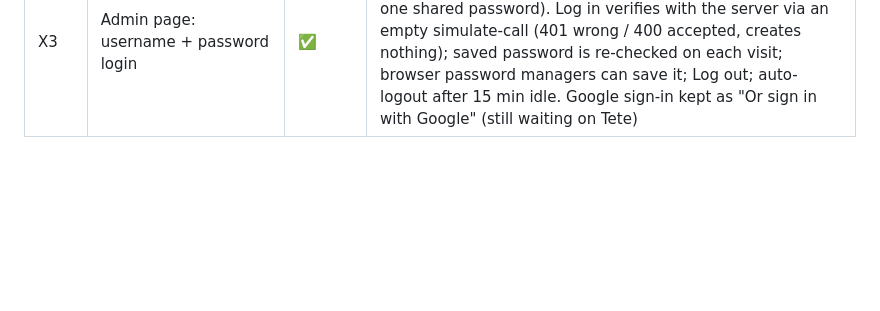
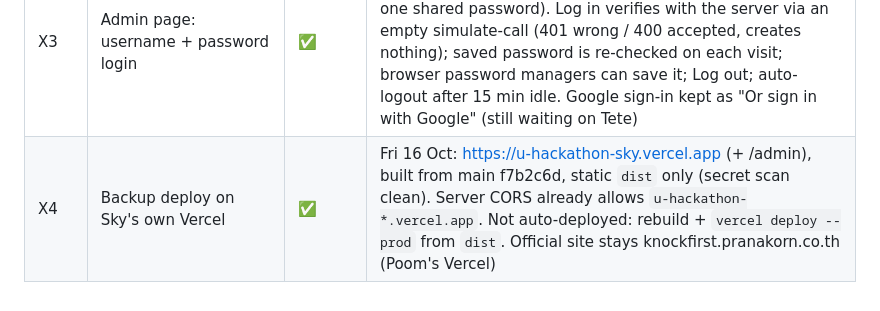
Before and after one commit to poomp5/knockfirst, a Markdown page: docs/progress/sky.md, the part around the change. GitHub-like rendering; blank space fills up the shorter version.

Commit message:
docs: sky progress, backup deploy on own Vercel
Co-Authored-By: Claude Opus 5.5 <noreply@anthropic.com>
Claude-Session: https://claude.ai/code/session_015UxJS2WJD1xhpD2aHbFjd1

```diff
--- a/docs/progress/sky.md
+++ b/docs/progress/sky.md
@@ -23,3 +23,4 @@ Legend: ✅ done · 🟡 in progress · ❌ not started
 | X2 | Admin page: Google sign-in + auto-lock | 🟡 | Web: "Sign in with Google" (own named Firebase app, so the inbox's anonymous session is untouched), token kept as fallback, Google sign-in forgets any saved token, auto-lock after 15 min idle. Server check `src/ai/adminAuth.ts` (Google provider + verified email + `ADMIN_EMAILS`), 10/10 tests (`npx tsx src/ai/eval/adminAuth.test.ts`). **Waiting on Tete:** enable Google provider in Firebase Auth, wire `adminEmailFromRequest` into `requireAdmin`, set `ADMIN_EMAILS` on Railway |
 | H1 | Deploy watch + loose ends (Fri 16 Oct) | 🟡 | main 084dba9: Vercel status "Deployment was blocked"; live bundle has no "Log in" / "Or sign in with Google" (X3 not live). Repo still private; `releases/latest/download/knockfirst.apk` 404 although release v0.1.2 has knockfirst.apk (private repo hides it). `expo` removed from web-demo (unused, added in 4818cb5; Sky OK'd; build passes). Google login (X2): Firebase Google provider still OPERATION_NOT_ALLOWED and `routes/dev.ts` doesn't call `adminEmailFromRequest` yet. Admin password rotation: Railway accepts only the PREVIOUS token (new one 401), so Tete hasn't updated Railway; PREVIOUS line kept in apps/server/.env.local; `simulate --demo` with the new token will 401 until then. Health: /health ok v3, security.ts 14/14 PASS, firebase 26/26, adminAuth 10/10, web build OK. **Waiting on Poom:** Vercel redeploy / public repo. **Waiting on Tete:** Railway DEMO_ADMIN_TOKEN, Google provider, dev.ts wiring, ADMIN_EMAILS |
 | X3 | Admin page: username + password login | ✅ | Fri 16 Oct: Log in form (Username = display name, Password = team admin password `DEMO_ADMIN_TOKEN`; the server knows one shared password). Log in verifies with the server via an empty simulate-call (401 wrong / 400 accepted, creates nothing); saved password is re-checked on each visit; browser password managers can save it; Log out; auto-logout after 15 min idle. Google sign-in kept as "Or sign in with Google" (still waiting on Tete) |
+| X4 | Backup deploy on Sky's own Vercel | ✅ | Fri 16 Oct: https://u-hackathon-sky.vercel.app (+ /admin), built from main f7b2c6d, static `dist` only (secret scan clean). Server CORS already allows `u-hackathon-*.vercel.app`. Not auto-deployed: rebuild + `vercel deploy --prod` from `dist`. Official site stays knockfirst.pranakorn.co.th (Poom's Vercel) |
```
